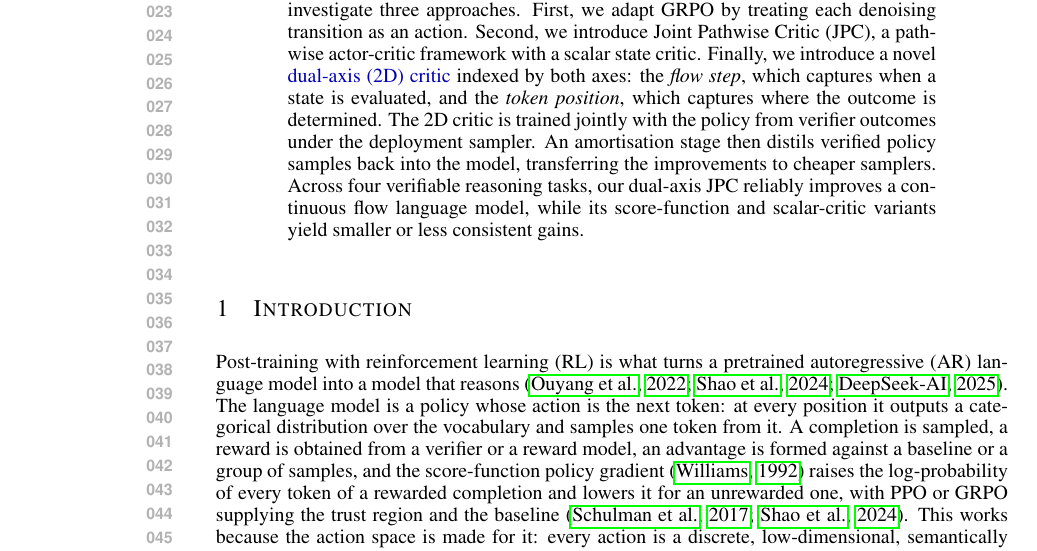
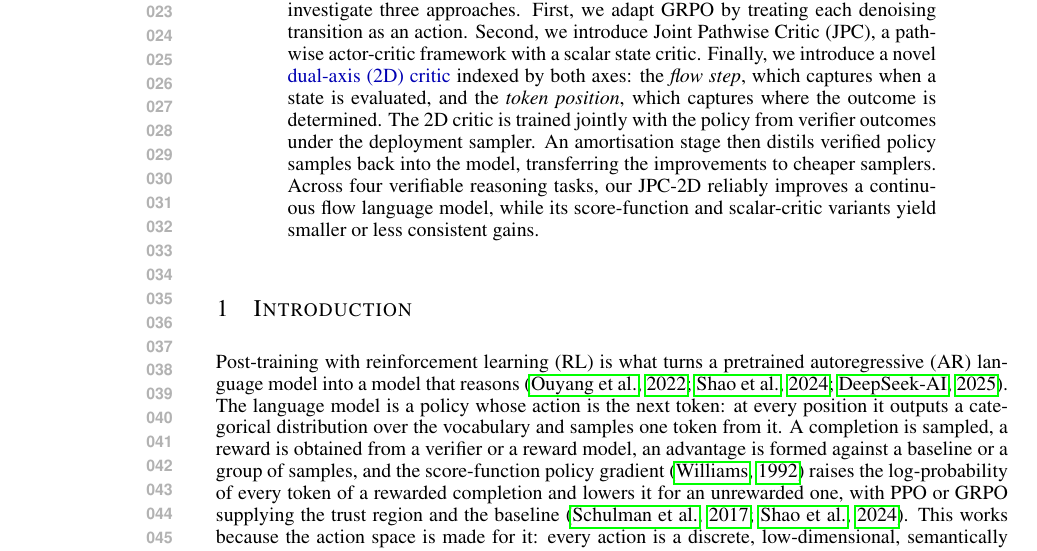
Before and after one commit to XUHAN314/cfrl_paper, a LaTeX paper (main.tex, which reads sections/0_abstract.tex): part of page 1 of 27, cut so that both start at the same text. Compiled offline with pdfLaTeX.

Commit message:
abstract

```diff
--- a/sections/0_abstract.tex
+++ b/sections/0_abstract.tex
@@ -1,3 +1,3 @@
 \begin{abstract}
-Reinforcement learning (RL) enables reasoning in autoregressive models by treating each token as an action with an exact conditional probability, allowing advantages to reinforce or suppress sampled tokens. RL methods for discrete diffusion language models instead treat each denoising step as an action and commonly use likelihood surrogates with sequence-level advantages shared across token updates. Continuous flow language models have no discrete token actions: they denoise an entire sequence of token embeddings and decode tokens only at the end. This creates a distinct action space and credit-assignment problem, leaving effective RL post-training for continuous flow language models unresolved. To fill this gap, we investigate three approaches. First, we adapt GRPO by treating each denoising transition as an action. Second, we introduce Joint Pathwise Critic (JPC), a pathwise actor-critic framework with a scalar state critic. Finally, we introduce a novel \hl{dual-axis (2D) critic} indexed by both axes:  the \emph{flow step}, which captures when a state is evaluated, and the \emph{token position}, which captures where the outcome is determined. The 2D critic is trained jointly with the policy from verifier outcomes under the deployment sampler. An amortisation stage then  distils verified policy samples back into the model, transferring the improvements to cheaper samplers. Across four verifiable reasoning tasks, our dual-axis JPC reliably improves a continuous flow language model, while its score-function and scalar-critic variants yield smaller or less consistent gains.
+Reinforcement learning (RL) enables reasoning in autoregressive models by treating each token as an action with an exact conditional probability, allowing advantages to reinforce or suppress sampled tokens. RL methods for discrete diffusion language models instead treat each denoising step as an action and commonly use likelihood surrogates with sequence-level advantages shared across token updates. Continuous flow language models have no discrete token actions: they denoise an entire sequence of token embeddings and decode tokens only at the end. This creates a distinct action space and credit-assignment problem, leaving effective RL post-training for continuous flow language models unresolved. To fill this gap, we investigate three approaches. First, we adapt GRPO by treating each denoising transition as an action. Second, we introduce Joint Pathwise Critic (JPC), a pathwise actor-critic framework with a scalar state critic. Finally, we introduce a novel \hl{dual-axis (2D) critic} indexed by both axes:  the \emph{flow step}, which captures when a state is evaluated, and the \emph{token position}, which captures where the outcome is determined. The 2D critic is trained jointly with the policy from verifier outcomes under the deployment sampler. An amortisation stage then  distils verified policy samples back into the model, transferring the improvements to cheaper samplers. Across four verifiable reasoning tasks, our JPC-2D reliably improves a continuous flow language model, while its score-function and scalar-critic variants yield smaller or less consistent gains.
 \end{abstract}
```
Also changed, not shown: main.pdf.
